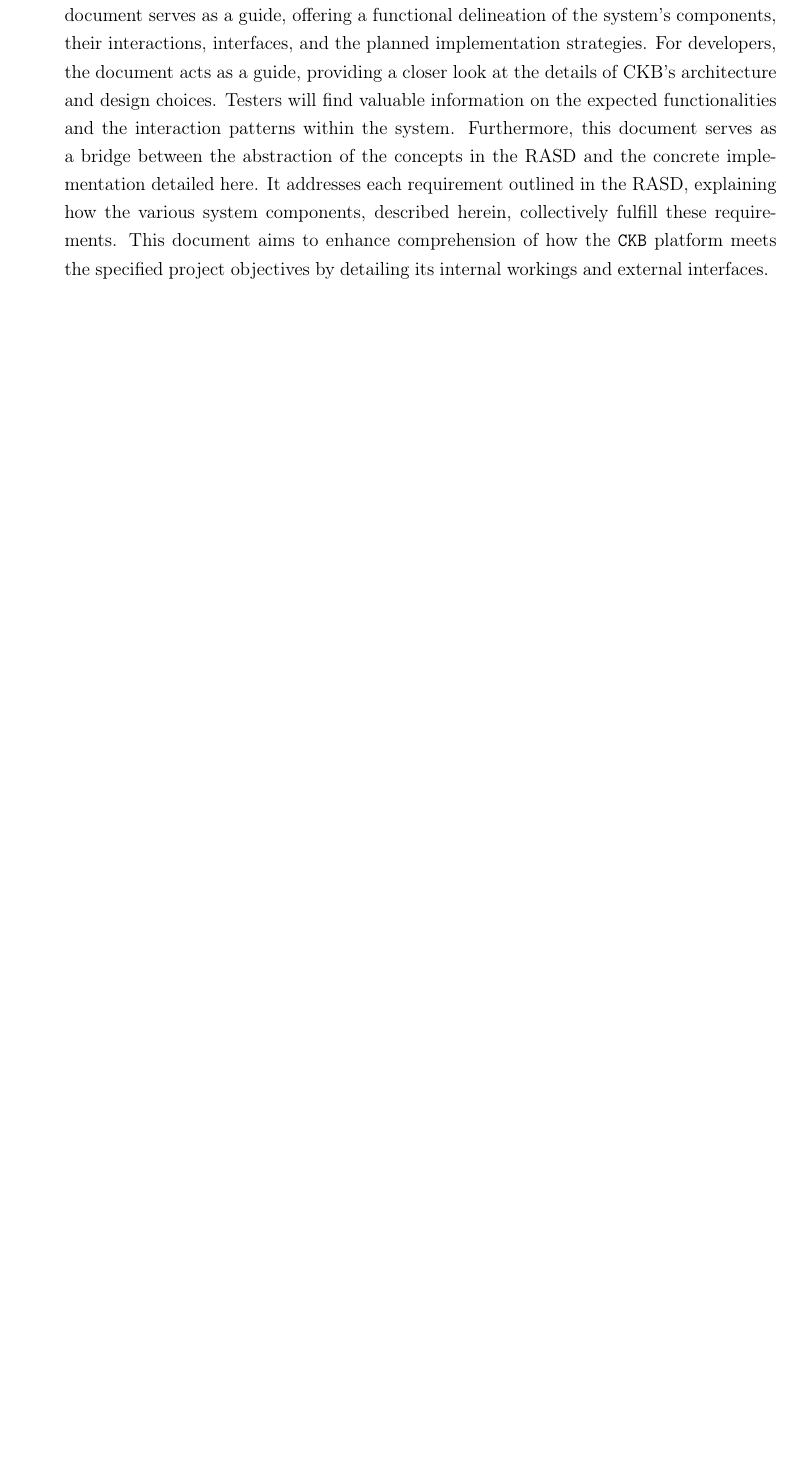
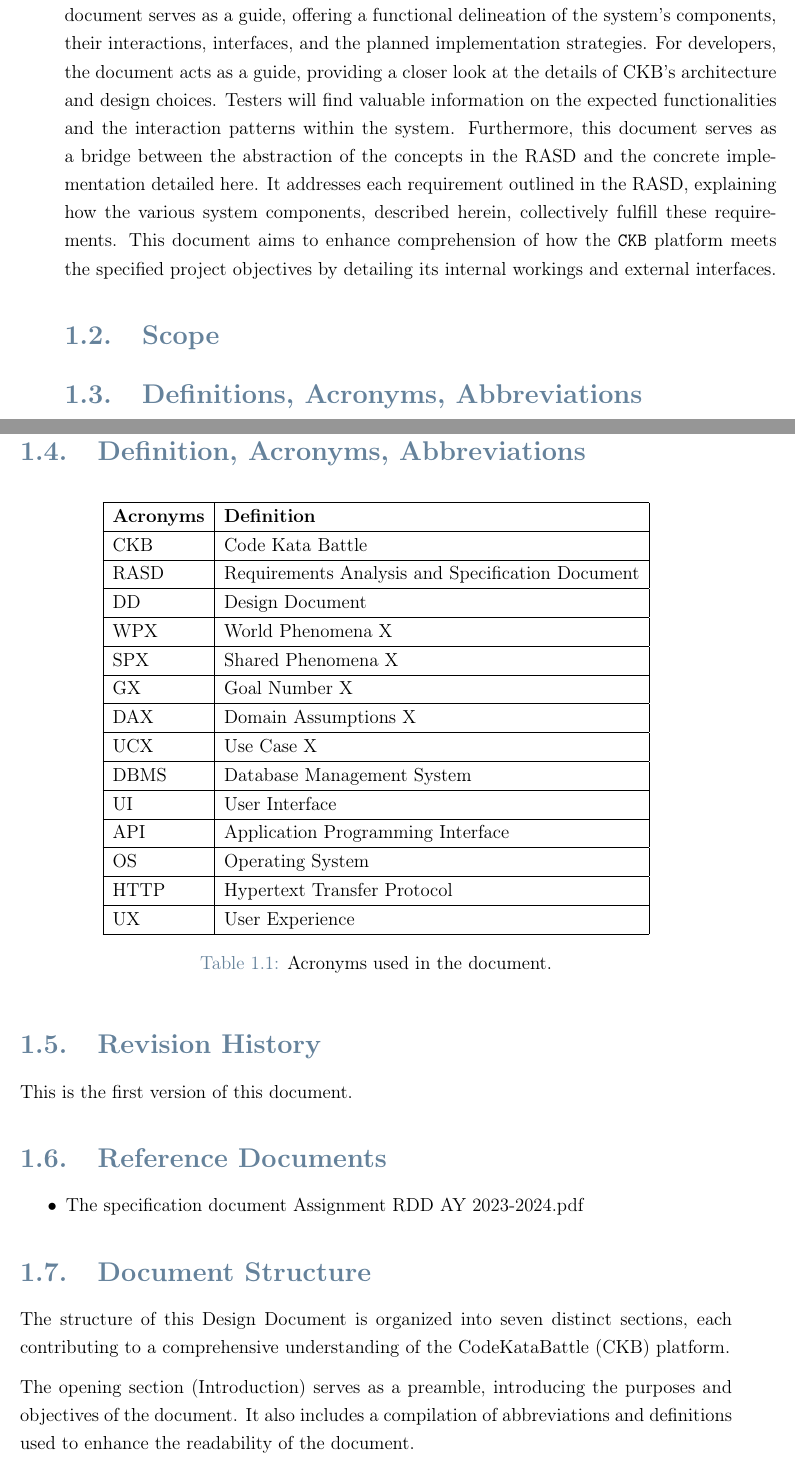
Before and after one commit to federico-zanca/SE2-RDD-ZancaCostantiniZhuge, a LaTeX thesis (DD/Latex/DD.tex, which reads DD/Latex/Chapters/1_-_Introduction.tex): part of page 5 of 22 before the commit and two parts of pages 5 and 6 of 24 after it, the two joined at a grey line, cut so that both start at the same text, the shorter picture padded with empty space. Compiled offline with pdfLaTeX.

Commit message:
Add definitions, revision history, reference documents and document structure sections

```diff
--- a/DD/Latex/Chapters/1_-_Introduction.tex
+++ b/DD/Latex/Chapters/1_-_Introduction.tex
@@ -7,3 +7,50 @@ Testers will find valuable information on the expected functionalities and the i
 Furthermore, this document serves as a bridge between the abstraction of the concepts in the RASD and the concrete implementation detailed here.
 It addresses each requirement outlined in the RASD, explaining how the various system components, described herein, collectively fulfill these requirements.
 This document aims to enhance comprehension of how the \verb|CKB| platform meets the specified project objectives by detailing its internal workings and external interfaces.
+
+\section{Scope}
+\label{sec:scope}
+
+
+\section{Definitions, Acronyms, Abbreviations}
+\label{sec:definitions_acronyms_abbreviations}
+\section{Definition, Acronyms, Abbreviations}
+\label{sec:definition_acronyms_abbreviations}%
+\begin{table}[H]
+    \begin{center}
+        \begin{tabular}{ |l|l| }
+            \hline
+            \textbf{Acronyms} & \textbf{Definition}            \\
+            \hline
+            CKB              & Code Kata Battle    \\
+            \hline
+            RASD               & Requirements Analysis and Specification Document       \\
+            \hline
+            DD                & Design Document                \\
+            \hline
+            WPX               & World Phenomena X              \\
+            \hline
+            SPX               & Shared Phenomena X             \\
+            \hline
+            GX                & Goal Number X                  \\
+            \hline
+            DAX               & Domain Assumptions X           \\
+            \hline
+            UCX               & Use Case X                     \\
+            \hline
+            DBMS               & Database Management System        \\
+            \hline
+            UI                & User Interface               \\
+            \hline
+            API               & Application Programming Interface \\
+            \hline
+            OS               & Operating System               \\
+            %\hline
+            %REST              & Representational State Transfer               \\
+            \hline
+            HTTP             & Hypertext Transfer Protocol               \\
+            \hline
+            UX              & User Experience               \\
+            \hline
+        \end{tabular}
+        \caption{Acronyms used in the document.}
@@ -9,0 +61,18 @@ This document aims to enhance comprehension of how the \verb|CKB| platform meets
+\section{Revision History}
+\label{sec:revision_history}
+This is the first version of this document.
+
+\section{Reference Documents}
+\label{sec:reference_documents}%
+\begin{itemize}
+    \item \href{https://polimi365-my.sharepoint.com/:b:/g/personal/10710351_polimi_it/EZXUPFfeFKdBkf5M8W-EBYgB2JrrVLr23BYJ4MXQ7kzUkA?e=o0wvyw}{The specification document Assignment RDD AY 2023-2024.pdf}
+    %\item \href{https://www.oreilly.com/library/view/building-microservices/9781491950340/}{Building Microservices by Sam Newman}
+\end{itemize}
+
+\section{Document Structure}
+\label{sec:document_structure}
+
+The structure of this Design Document is organized into seven distinct sections, each contributing to a comprehensive understanding of the CodeKataBattle (CKB) platform.
+
+The opening section (Introduction) serves as a preamble, introducing the purposes and objectives of the document.
+It also includes a compilation of abbreviations and definitions used to enhance the readability of the document.
```
Also changed, not shown: DD/Latex/Chapters/1_-_Introduction.tex (20 more changed lines).
